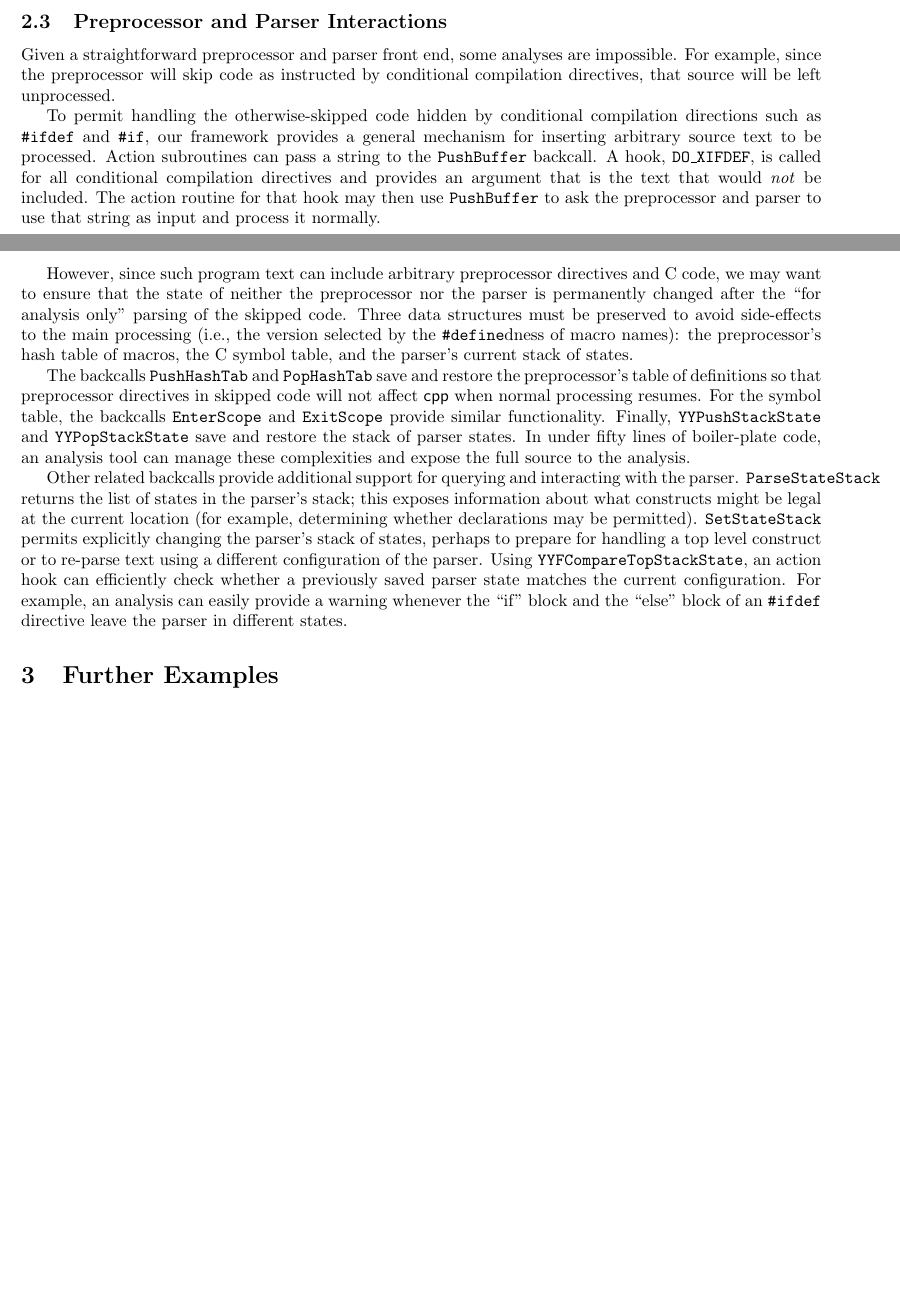
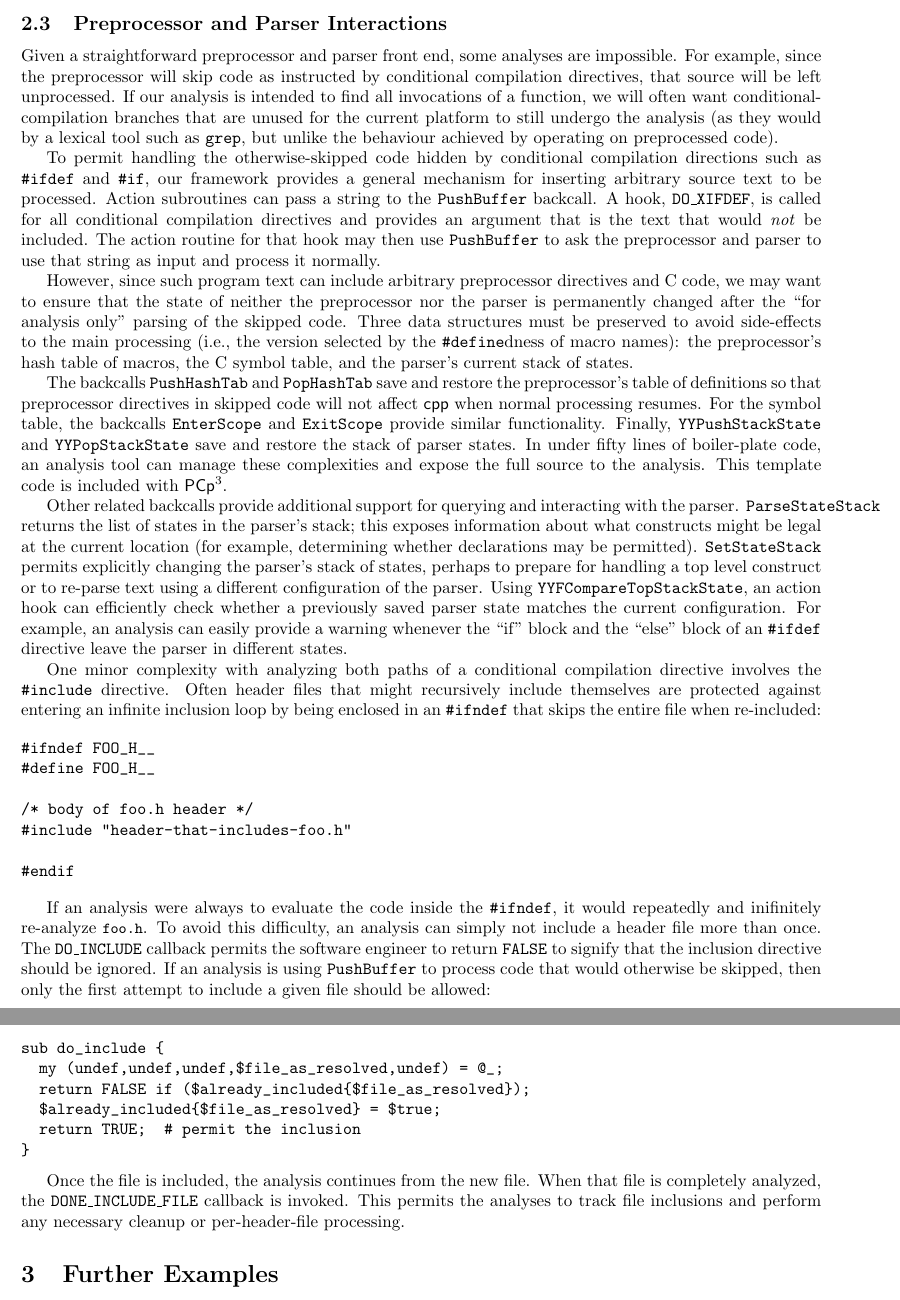
Before and after one commit to gjbadros/empirical_macros, a LaTeX document (spe-pcp3/paper/cpp-aware-c-analyses.tex): two parts of pages 4 and 5 of 13 before the commit and two parts of pages 5 and 6 of 14 after it, joined at a grey line, cut so that both start at the same text, the shorter picture padded with empty space. Compiled offline with pdfLaTeX; a LaTeX package or settings file that is missing is left out.

```diff
--- a/spe-pcp3/paper/cpp-aware-c-analyses.tex
+++ b/spe-pcp3/paper/cpp-aware-c-analyses.tex
@@ -466,7 +508,7 @@
 \texttt{YYPushStackState} and \texttt{YYPopStackState} save and restore
 the stack of parser states.  In under fifty lines of boiler-plate code,
 an analysis tool can manage these complexities and expose the full source to
-the analysis.
+the analysis.  This template code is included with \pcp{}.
 
 Other related backcalls provide additional support for querying and
 interacting with the parser.  \texttt{ParseStateStack} returns the
@@ -481,6 +523,45 @@
 configuration.  For example, an analysis can easily provide a warning
 whenever the ``if'' block and the ``else'' block of an \ppd{ifdef}
 directive leave the parser in different states.
+
+One minor complexity with analyzing both paths of a conditional
+compilation directive involves the \ppd{include} directive.  Often
+header files that might recursively include themselves are protected
+against entering an infinite inclusion loop by being enclosed in an
+\ppd{ifndef} that skips the entire file when re-included:
+
+\begin{verbatim}
+#ifndef FOO_H__
+#define FOO_H__
+
+/* body of foo.h header */
+#include "header-that-includes-foo.h"
+
+#endif
+\end{verbatim}
+
+If an analysis were always to evaluate the code inside the \ppd{ifndef},
+it would repeatedly and inifinitely re-analyze \file{foo.h}.  To avoid
+this difficulty, an analysis can simply not include a header file more
+than once.  The \texttt{DO\_INCLUDE} callback permits the software
+engineer to return \texttt{FALSE} to signify that the inclusion
+directive should be ignored.  If an analysis is using
+\texttt{PushBuffer} to process code that would otherwise be skipped,
+then only the first attempt to include a given file should be allowed:
+
+\begin{verbatim}
+sub do_include {
+  my (undef,undef,undef,$file_as_resolved,undef) = @_;
+  return FALSE if ($already_included{$file_as_resolved});
+  $already_included{$file_as_resolved} = $true;
+  return TRUE;  # permit the inclusion
+}
+\end{verbatim}
+
+Once the file is included, the analysis continues from the new file.
+When that file is completely analyzed, the \texttt{DONE\_INCLUDE\_FILE}
+callback is invoked.  This permits the analyses to track file inclusions
+and perform any necessary cleanup or per-header-file processing.
 
 % Possible applications
 %** Tags generation
```
Also changed, not shown: spe-pcp3/paper/cpp-aware-c-analyses.tex (72 more changed lines).
